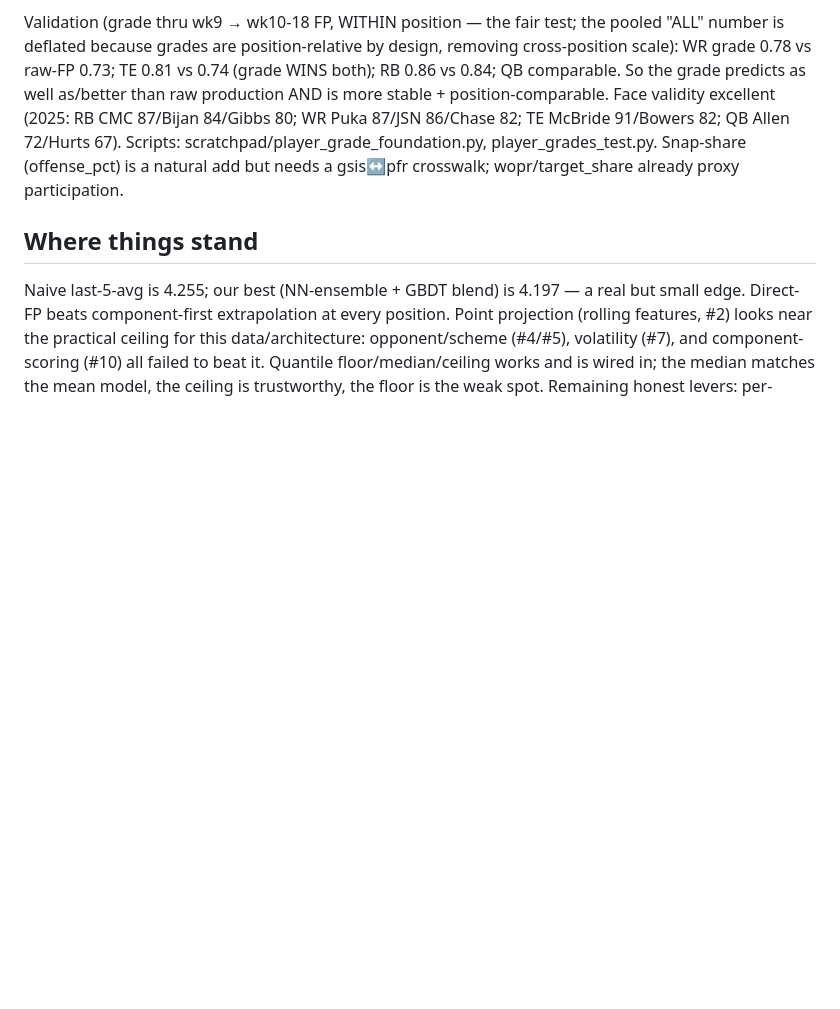
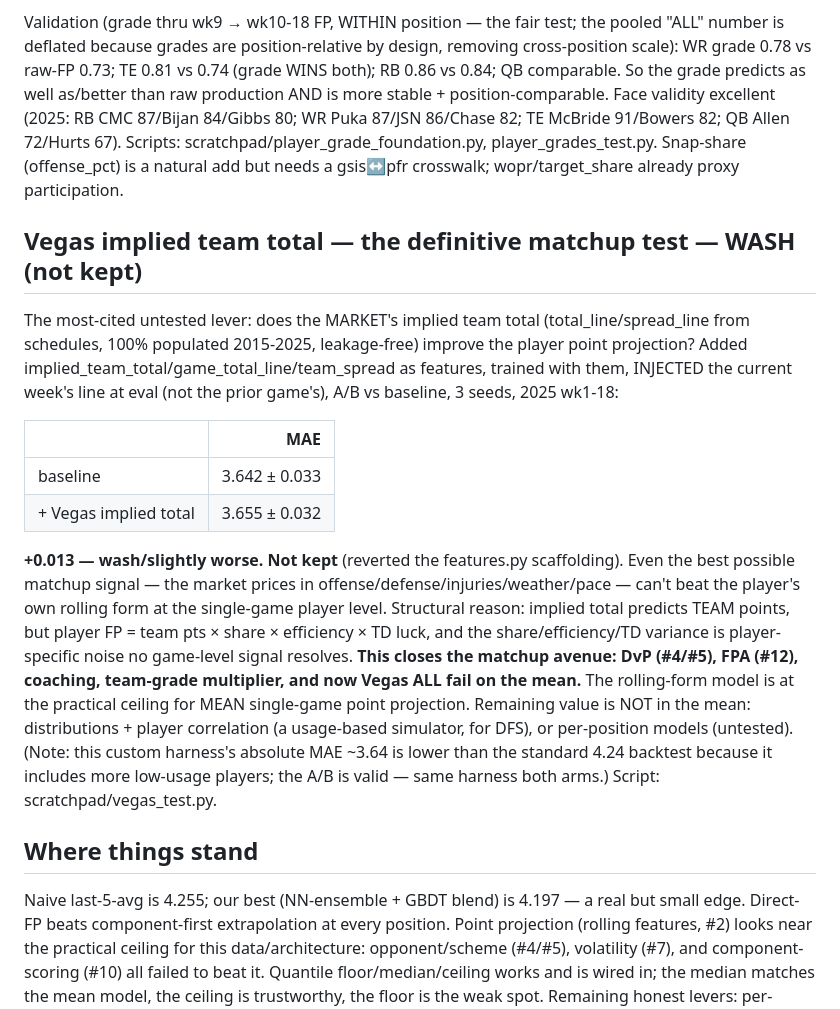
Before and after one commit to Gin-G/nfl-data-py, a Markdown page: EXPERIMENTS.md, the part around the change. Drawn GitHub-style; blank space fills up the shorter version.

Commit message:
Log Vegas implied-total test: wash — closes the matchup avenue
Even the market's implied team total (best possible matchup signal) doesn't beat
rolling form on the mean player projection (3.655 vs 3.642, 3 seeds). DvP, FPA,
coaching, team-grade multiplier, and now Vegas all fail on the mean — the
rolling-form model is at the practical ceiling for single-game point projection.
Remaining value is in distributions/correlation (simulator) or per-position models.

```diff
--- a/EXPERIMENTS.md
+++ b/EXPERIMENTS.md
@@ -359,6 +359,32 @@ WR Puka 87/JSN 86/Chase 82; TE McBride 91/Bowers 82; QB Allen 72/Hurts 67). Scri
 scratchpad/player_grade_foundation.py, player_grades_test.py. Snap-share (offense_pct) is a
 natural add but needs a gsis↔pfr crosswalk; wopr/target_share already proxy participation.
 
+## Vegas implied team total — the definitive matchup test — WASH (not kept)
+
+The most-cited untested lever: does the MARKET's implied team total (total_line/spread_line
+from schedules, 100% populated 2015-2025, leakage-free) improve the player point
+projection? Added implied_team_total/game_total_line/team_spread as features, trained with
+them, INJECTED the current week's line at eval (not the prior game's), A/B vs baseline,
+3 seeds, 2025 wk1-18:
+
+| | MAE |
+|---|--:|
+| baseline | 3.642 ± 0.033 |
+| + Vegas implied total | 3.655 ± 0.032 |
+
+**+0.013 — wash/slightly worse. Not kept** (reverted the features.py scaffolding). Even the
+best possible matchup signal — the market prices in offense/defense/injuries/weather/pace —
+can't beat the player's own rolling form at the single-game player level. Structural reason:
+implied total predicts TEAM points, but player FP = team pts × share × efficiency × TD luck,
+and the share/efficiency/TD variance is player-specific noise no game-level signal resolves.
+**This closes the matchup avenue: DvP (#4/#5), FPA (#12), coaching, team-grade multiplier,
+and now Vegas ALL fail on the mean.** The rolling-form model is at the practical ceiling for
+MEAN single-game point projection. Remaining value is NOT in the mean: distributions +
+player correlation (a usage-based simulator, for DFS), or per-position models (untested).
+(Note: this custom harness's absolute MAE ~3.64 is lower than the standard 4.24 backtest
+because it includes more low-usage players; the A/B is valid — same harness both arms.)
+Script: scratchpad/vegas_test.py.
+
 ## Where things stand
 Naive last-5-avg is 4.255; our best (NN-ensemble + GBDT blend) is 4.197 — a real
 but small edge. Direct-FP beats component-first extrapolation at every position.
```
